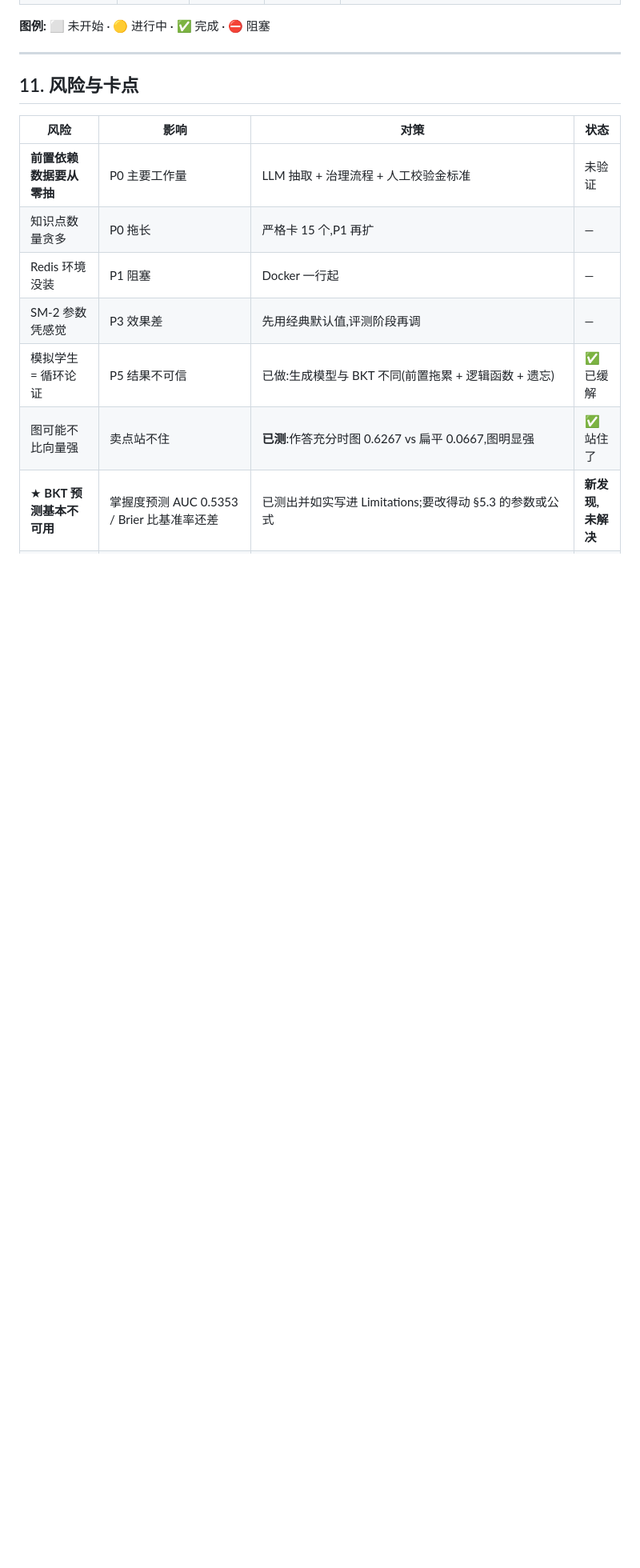
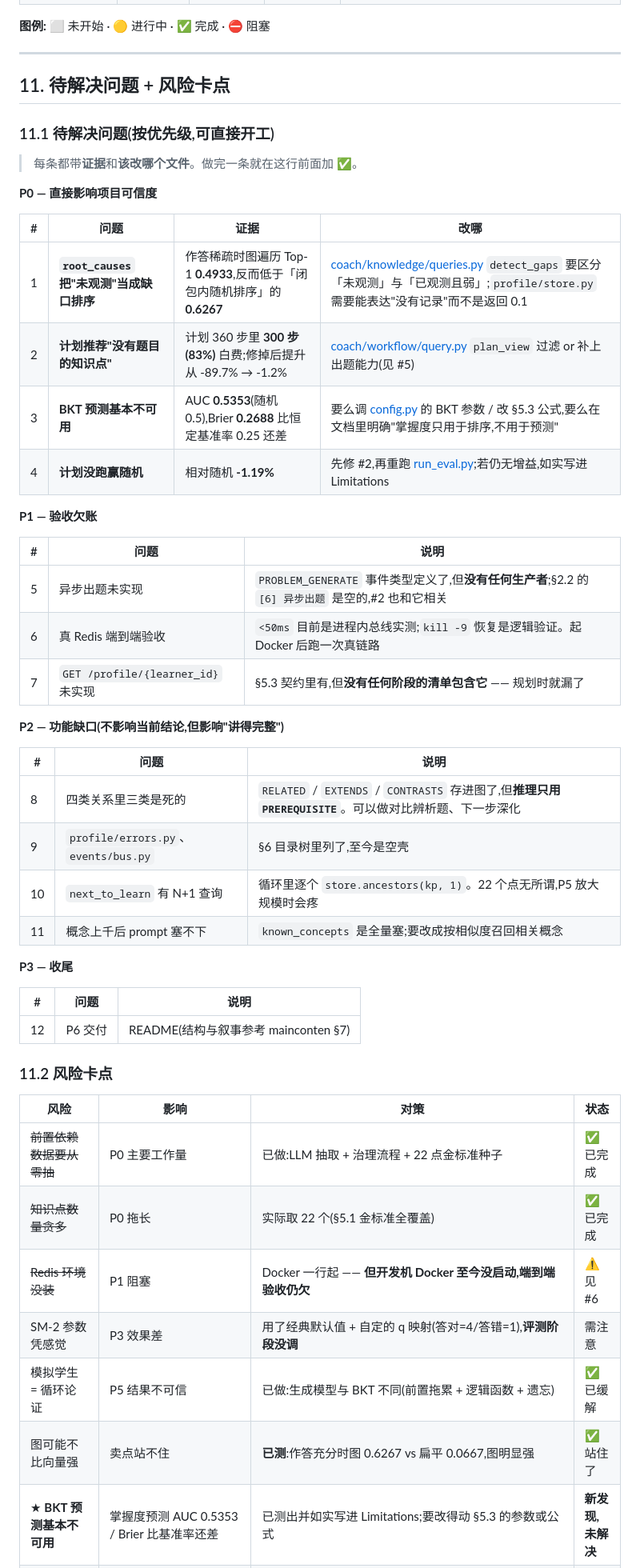
Before and after one commit to libilk/mtpagent, a Markdown page: work.md, the part around one of its changes. Shown at 80% size. Rendered like a GitHub page; blank space fills up the shorter version.

Commit message:
docs: §11 重构为可执行的待解决问题清单
把散落在风险表里的问题整理成 11.1「待解决问题」,12 条按 P0/P1/P2/P3
排序,每条带**证据**和**该改哪个文件**,方便直接开工:

P0(影响可信度)
1. root_causes 把"未观测"当成缺口排序 —— 稀疏时图 0.4933 反低于
   闭包内随机 0.6267
2. 计划推荐没有题目的知识点 —— 83% 步数白费
3. BKT 预测基本不可用 —— AUC 0.5353 / Brier 比基准率差
4. 计划没跑赢随机 —— -1.19%
P1 验收欠账:异步出题未实现 / 真 Redis 端到端 / GET /profile 缺失
P2 功能缺口:三类关系未参与推理、errors.py 与 bus.py 空壳、N+1 查询等
P3 收尾:P6 交付

原风险表保留为 11.2,并清掉已过期的行(P0 相关的三条、Redis)。
§9 恢复指南改为指向 §11.1。测试未动:coach 235 项通过。

```diff
--- a/work.md
+++ b/work.md
@@ -731,14 +731,52 @@ docker start coach-redis || docker run -d -p 6379:6379 --name coach-redis redis:
 
 ---
 
-## 11. 风险与卡点
+## 11. 待解决问题 + 风险卡点
+
+### 11.1 待解决问题(按优先级,可直接开工)
+
+> 每条都带**证据**和**该改哪个文件**。做完一条就在这行前面加 ✅。
+
+**P0 — 直接影响项目可信度**
+
+| # | 问题 | 证据 | 改哪 |
+|---|---|---|---|
+| 1 | **`root_causes` 把"未观测"当成缺口排序** | 作答稀疏时图遍历 Top-1 **0.4933**,反而低于「闭包内随机排序」的 **0.6267** | [coach/knowledge/queries.py](coach/knowledge/queries.py) `detect_gaps` 要区分「未观测」与「已观测且弱」;`profile/store.py` 需要能表达"没有记录"而不是返回 0.1 |
+| 2 | **计划推荐"没有题目的知识点"** | 计划 360 步里 **300 步(83%)** 白费;修掉后提升从 -89.7% → -1.2% | [coach/workflow/query.py](coach/workflow/query.py) `plan_view` 过滤 or 补上出题能力(见 #5) |
+| 3 | **BKT 预测基本不可用** | AUC **0.5353**(随机 0.5),Brier **0.2688** 比恒定基准率 0.25 还差 | 要么调 [config.py](coach/config.py) 的 BKT 参数 / 改 §5.3 公式,要么在文档里明确"掌握度只用于排序,不用于预测" |
+| 4 | **计划没跑赢随机** | 相对随机 **-1.19%** | 先修 #2,再重跑 [run_eval.py](coach/evaluation/run_eval.py);若仍无增益,如实写进 Limitations |
+
+**P1 — 验收欠账**
+
+| # | 问题 | 说明 |
+|---|---|---|
+| 5 | 异步出题未实现 | `PROBLEM_GENERATE` 事件类型定义了,但**没有任何生产者**;§2.2 的 `[6] 异步出题` 是空的,#2 也和它相关 |
+| 6 | 真 Redis 端到端验收 | `<50ms` 目前是进程内总线实测;`kill -9` 恢复是逻辑验证。起 Docker 后跑一次真链路 |
+| 7 | `GET /profile/{learner_id}` 未实现 | §5.3 契约里有,但**没有任何阶段的清单包含它** —— 规划时就漏了 |
+
+**P2 — 功能缺口(不影响当前结论,但影响"讲得完整")**
+
+| # | 问题 | 说明 |
+|---|---|---|
+| 8 | 四类关系里三类是死的 | `RELATED` / `EXTENDS` / `CONTRASTS` 存进图了,但**推理只用 `PREREQUISITE`**。可以做对比辨析题、下一步深化 |
+| 9 | `profile/errors.py`、`events/bus.py` | §6 目录树里列了,至今是空壳 |
+| 10 | `next_to_learn` 有 N+1 查询 | 循环里逐个 `store.ancestors(kp, 1)`。22 个点无所谓,P5 放大规模时会疼 |
+| 11 | 概念上千后 prompt 塞不下 | `known_concepts` 是全量塞;要改成按相似度召回相关概念 |
+
+**P3 — 收尾**
+
+| # | 问题 | 说明 |
+|---|---|---|
+| 12 | P6 交付 | README(结构与叙事参考 mainconten §7)| `docker-compose.yml` | 2 分钟 demo | **评测表放进 README 最前面** |
+
+### 11.2 风险卡点
 
 | 风险 | 影响 | 对策 | 状态 |
 |---|---|---|---|
-| **前置依赖数据要从零抽** | P0 主要工作量 | LLM 抽取 + 治理流程 + 人工校验金标准 | 未验证 |
-| 知识点数量贪多 | P0 拖长 | 严格卡 15 个,P1 再扩 | — |
-| Redis 环境没装 | P1 阻塞 | Docker 一行起 | — |
-| SM-2 参数凭感觉 | P3 效果差 | 先用经典默认值,评测阶段再调 | — |
+| ~~前置依赖数据要从零抽~~ | P0 主要工作量 | 已做:LLM 抽取 + 治理流程 + 22 点金标准种子 | ✅ 已完成 |
+| ~~知识点数量贪多~~ | P0 拖长 | 实际取 22 个(§5.1 金标准全覆盖) | ✅ 已完成 |
+| ~~Redis 环境没装~~ | P1 阻塞 | Docker 一行起 —— **但开发机 Docker 至今没启动,端到端验收仍欠** | ⚠️ 见 #6 |
+| SM-2 参数凭感觉 | P3 效果差 | 用了经典默认值 + 自定的 q 映射(答对=4/答错=1),**评测阶段没调** | 需注意 |
 | 模拟学生 = 循环论证 | P5 结果不可信 | 已做:生成模型与 BKT 不同(前置拖累 + 逻辑函数 + 遗忘) | ✅ 已缓解 |
 | 图可能不比向量强 | 卖点站不住 | **已测**:作答充分时图 0.6267 vs 扁平 0.0667,图明显强 | ✅ 站住了 |
 | ★ **BKT 预测基本不可用** | 掌握度预测 AUC 0.5353 / Brier 比基准率还差 | 已测出并如实写进 Limitations;要改得动 §5.3 的参数或公式 | **新发现,未解决** |
```
Also changed, not shown: other parts of work.md (+4 -3 lines).
